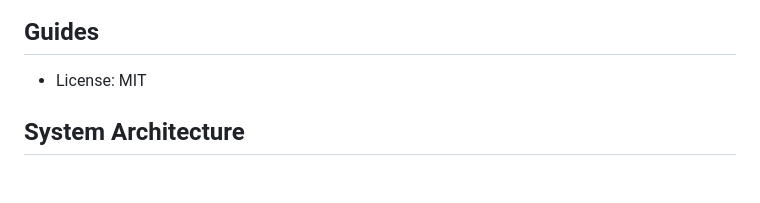
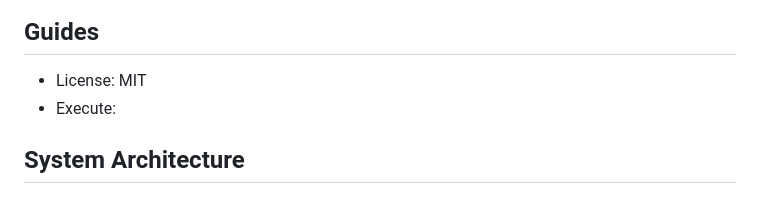
Before and after one commit to CSID-DGU/2023-2-SCS4031-01-minseoduseo, a Markdown page: README.md, the part around the change. Rendered like a GitHub page.

```diff
--- a/README.md
+++ b/README.md
@@ -12,6 +12,8 @@
 
 ## Guides
 - License: MIT
+- Execute:
+
 
 ## System Architecture
 
```
